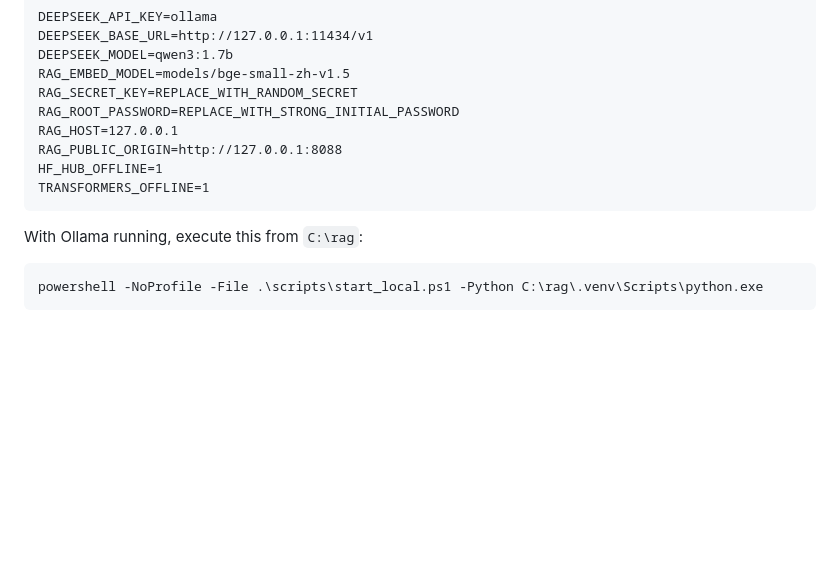
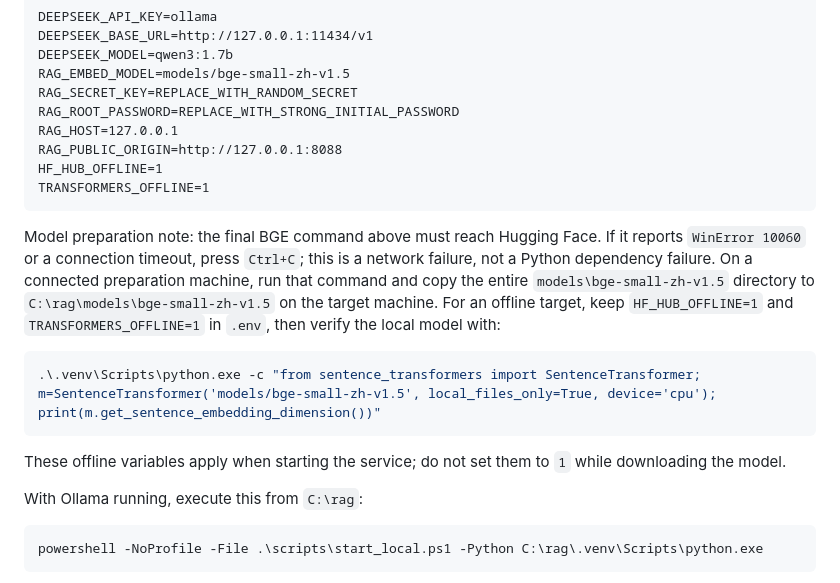
Before and after one commit to ihyh/lan-rag-pilot, a Markdown page: README.en.md, the part around the change. Drawn GitHub-style; blank space fills up the shorter version.

Commit message:
docs: explain offline embedding model setup

````diff
--- a/README.en.md
+++ b/README.en.md
@@ -40,6 +40,14 @@ HF_HUB_OFFLINE=1
 TRANSFORMERS_OFFLINE=1
 ```
 
+Model preparation note: the final BGE command above must reach Hugging Face. If it reports `WinError 10060` or a connection timeout, press `Ctrl+C`; this is a network failure, not a Python dependency failure. On a connected preparation machine, run that command and copy the entire `models\bge-small-zh-v1.5` directory to `C:\rag\models\bge-small-zh-v1.5` on the target machine. For an offline target, keep `HF_HUB_OFFLINE=1` and `TRANSFORMERS_OFFLINE=1` in `.env`, then verify the local model with:
+
+```powershell
+.\.venv\Scripts\python.exe -c "from sentence_transformers import SentenceTransformer; m=SentenceTransformer('models/bge-small-zh-v1.5', local_files_only=True, device='cpu'); print(m.get_sentence_embedding_dimension())"
+```
+
+These offline variables apply when starting the service; do not set them to `1` while downloading the model.
+
 With Ollama running, execute this from `C:\rag`:
 
 ```powershell
````
Also changed, not shown: README.md (+8 -0 lines).
